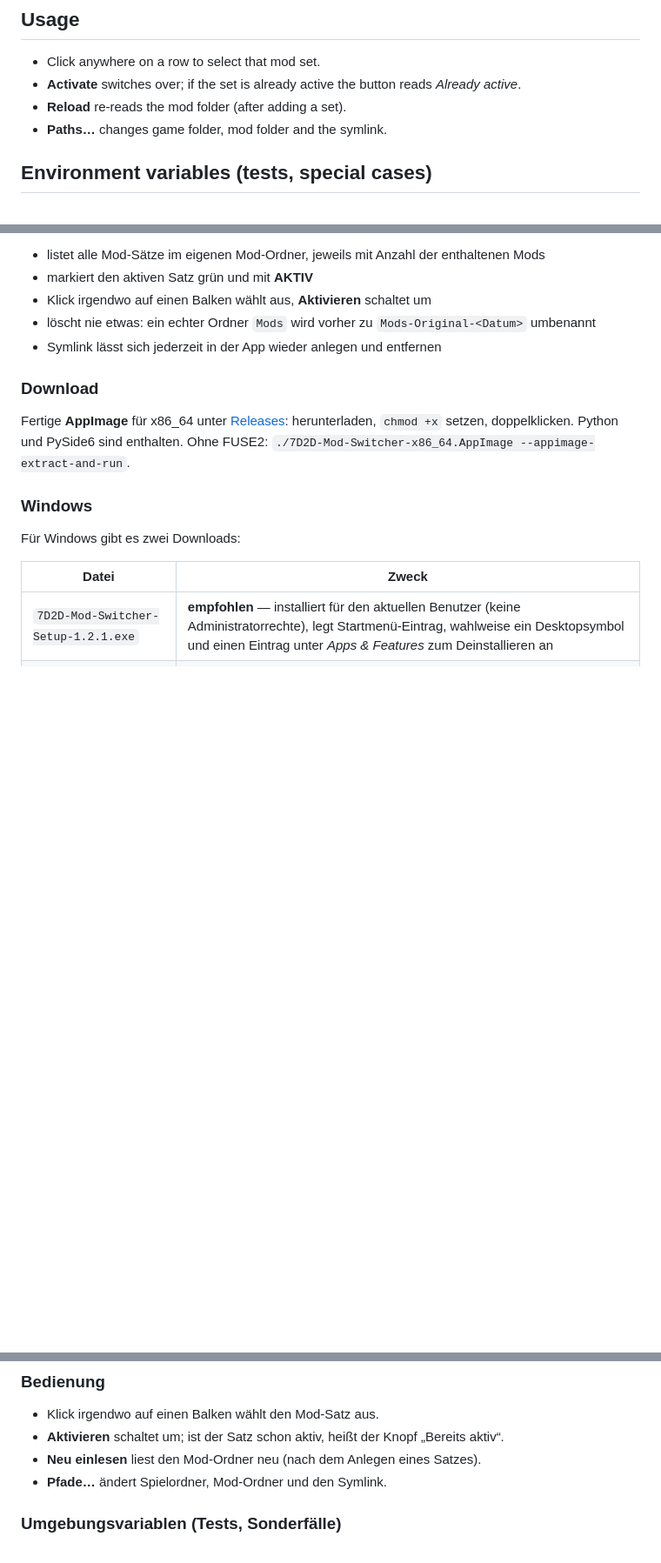
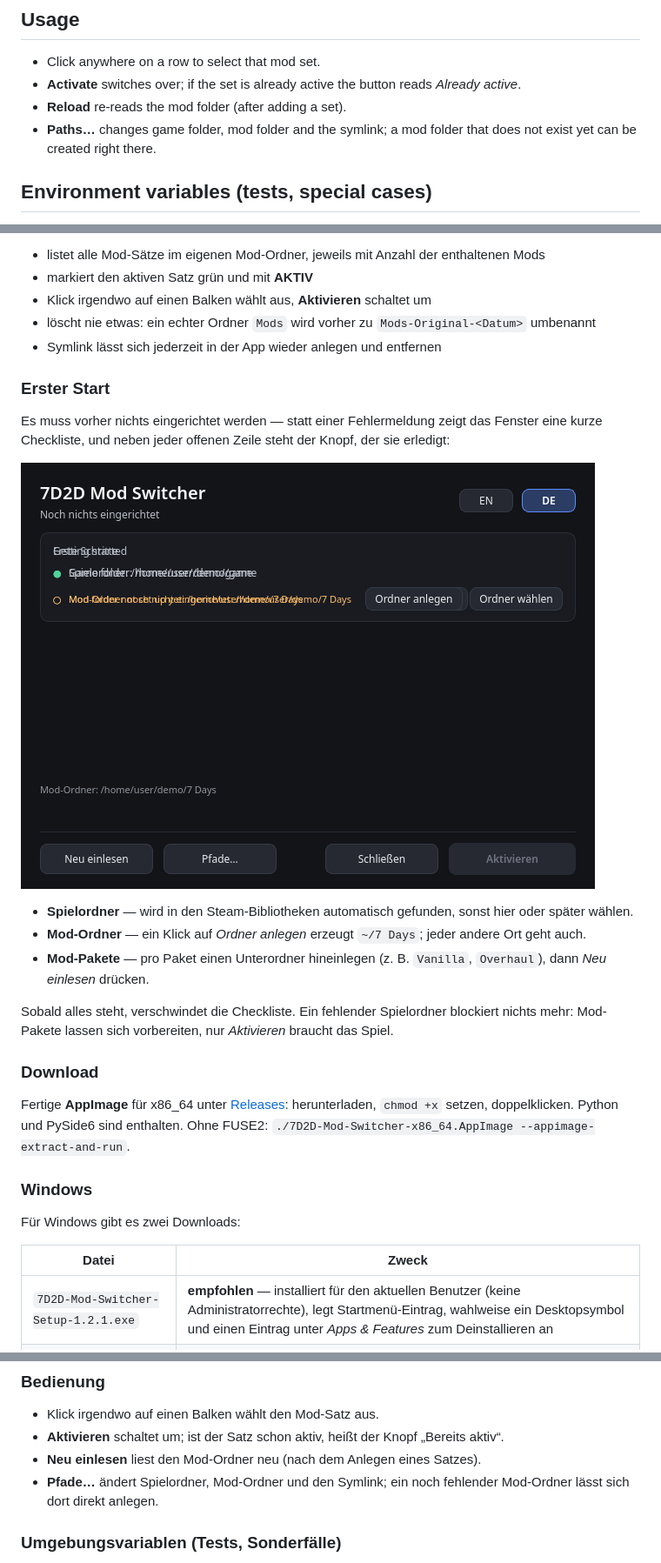
Before and after one commit to hewal-dev/7d2d-mod-switcher, a Markdown page: README.md, 3 parts joined by grey strips. Shown at 87% size. GitHub-like rendering; pictures changed too: docs/screenshots/firstrun-de.png (added); blank space fills up the shorter version.

```diff
--- a/README.md
+++ b/README.md
@@ -118,7 +133,8 @@ The **Paths…** dialog offers two buttons for this:
 - Click anywhere on a row to select that mod set.
 - **Activate** switches over; if the set is already active the button reads *Already active*.
 - **Reload** re-reads the mod folder (after adding a set).
-- **Paths…** changes game folder, mod folder and the symlink.
+- **Paths…** changes game folder, mod folder and the symlink; a mod folder that does not exist
+  yet can be created right there.
 
 ## Environment variables (tests, special cases)
 
@@ -181,6 +197,21 @@ einen Symlink an, der auf einen von mehreren vorbereiteten Mod-Sätzen zeigt:
 - Klick irgendwo auf einen Balken wählt aus, **Aktivieren** schaltet um
 - löscht nie etwas: ein echter Ordner `Mods` wird vorher zu `Mods-Original-<Datum>` umbenannt
 - Symlink lässt sich jederzeit in der App wieder anlegen und entfernen
+
+### Erster Start
+
+Es muss vorher nichts eingerichtet werden — statt einer Fehlermeldung zeigt das Fenster eine
+kurze Checkliste, und neben jeder offenen Zeile steht der Knopf, der sie erledigt:
+
+![Erster Start](docs/screenshots/firstrun-de.png)
+
+- **Spielordner** — wird in den Steam-Bibliotheken automatisch gefunden, sonst hier oder später wählen.
+- **Mod-Ordner** — ein Klick auf *Ordner anlegen* erzeugt `~/7 Days`; jeder andere Ort geht auch.
+- **Mod-Pakete** — pro Paket einen Unterordner hineinlegen (z. B. `Vanilla`, `Overhaul`), dann
+  *Neu einlesen* drücken.
+
+Sobald alles steht, verschwindet die Checkliste. Ein fehlender Spielordner blockiert nichts mehr:
+Mod-Pakete lassen sich vorbereiten, nur *Aktivieren* braucht das Spiel.
 
 ### Download
 
@@ -276,7 +307,8 @@ Im Dialog **Pfade…** stehen dafür zwei Knöpfe:
 - Klick irgendwo auf einen Balken wählt den Mod-Satz aus.
 - **Aktivieren** schaltet um; ist der Satz schon aktiv, heißt der Knopf „Bereits aktiv“.
 - **Neu einlesen** liest den Mod-Ordner neu (nach dem Anlegen eines Satzes).
-- **Pfade…** ändert Spielordner, Mod-Ordner und den Symlink.
+- **Pfade…** ändert Spielordner, Mod-Ordner und den Symlink; ein noch fehlender Mod-Ordner
+  lässt sich dort direkt anlegen.
 
 ### Umgebungsvariablen (Tests, Sonderfälle)
 
```
Also changed, not shown: other parts of README.md (+15 -0 lines), docs/screenshots/firstrun-en.png (added), docs/screenshots/paths-en.png, 7 other files.
